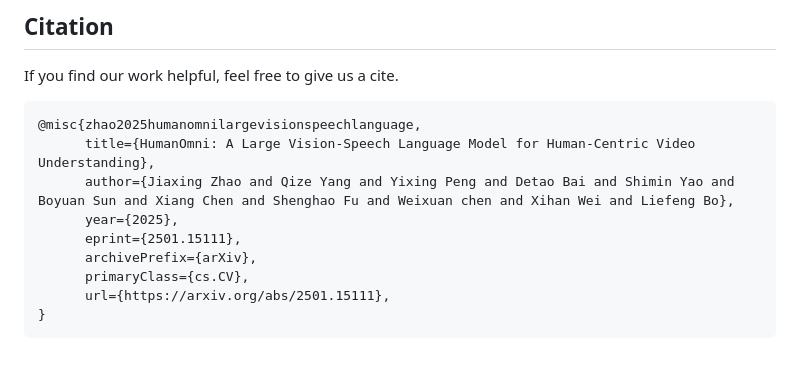
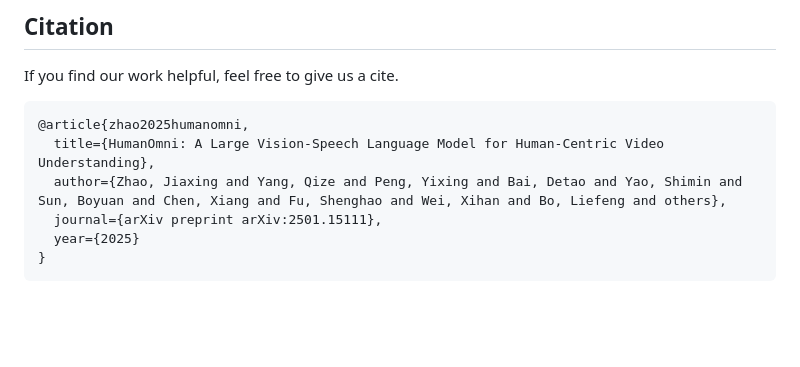
Before and after one commit to danjuan-77/HumanOmni, a Markdown page: README.md, the part around the change. Drawn GitHub-style; blank space fills up the shorter version.

````diff
--- a/README.md
+++ b/README.md
@@ -242,13 +242,10 @@ python inference.py --modal audio \
 ## Citation
 If you find our work helpful, feel free to give us a cite.
 ```
-@misc{zhao2025humanomnilargevisionspeechlanguage,
-      title={HumanOmni: A Large Vision-Speech Language Model for Human-Centric Video Understanding},
-      author={Jiaxing Zhao and Qize Yang and Yixing Peng and Detao Bai and Shimin Yao and Boyuan Sun and Xiang Chen and Shenghao Fu and Weixuan chen and Xihan Wei and Liefeng Bo},
-      year={2025},
-      eprint={2501.15111},
-      archivePrefix={arXiv},
-      primaryClass={cs.CV},
-      url={https://arxiv.org/abs/2501.15111},
+@article{zhao2025humanomni,
+  title={HumanOmni: A Large Vision-Speech Language Model for Human-Centric Video Understanding},
+  author={Zhao, Jiaxing and Yang, Qize and Peng, Yixing and Bai, Detao and Yao, Shimin and Sun, Boyuan and Chen, Xiang and Fu, Shenghao and Wei, Xihan and Bo, Liefeng and others},
+  journal={arXiv preprint arXiv:2501.15111},
+  year={2025}
 }
 ```
````
